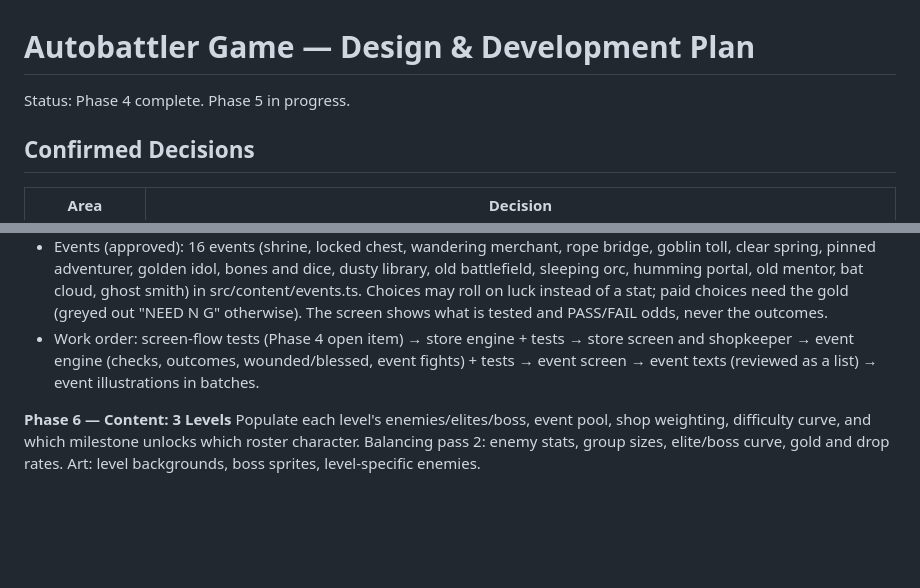
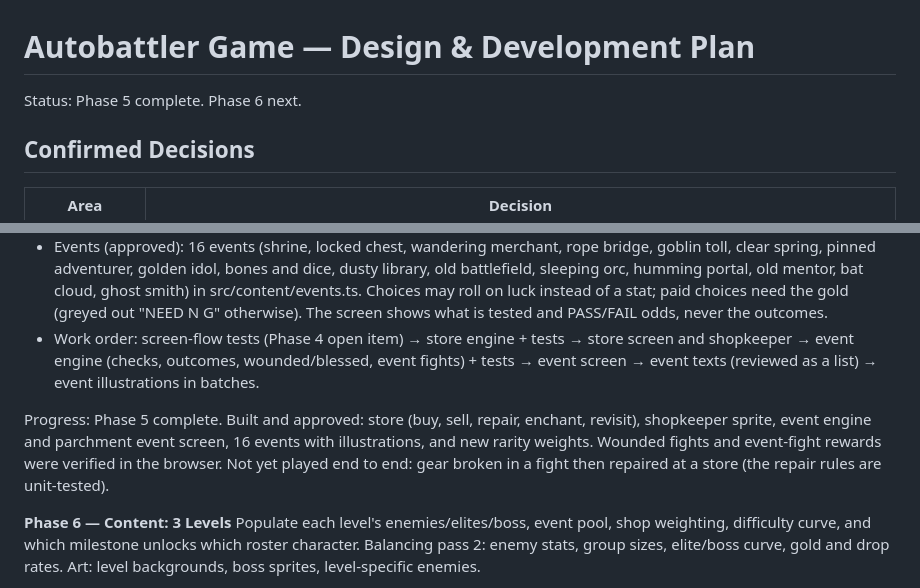
Before and after one commit to majmcdonald/dun_dun_dungeon, a Markdown page: GAME_PLAN.md, 2 parts joined by grey strips. GitHub-like rendering; blank space fills up the shorter version.

Commit message:
docs: mark phase 5 complete
Co-Authored-By: Claude Opus 5.5 <noreply@anthropic.com>

```diff
--- a/GAME_PLAN.md
+++ b/GAME_PLAN.md
@@ -1,6 +1,6 @@
 # Autobattler Game — Design & Development Plan
 
-Status: Phase 4 complete. Phase 5 in progress.
+Status: Phase 5 complete. Phase 6 next.
 
 ## Confirmed Decisions
 
@@ -150,6 +150,8 @@ Phase 5 design:
 - Events (approved): 16 events (shrine, locked chest, wandering merchant, rope bridge, goblin toll, clear spring, pinned adventurer, golden idol, bones and dice, dusty library, old battlefield, sleeping orc, humming portal, old mentor, bat cloud, ghost smith) in src/content/events.ts. Choices may roll on luck instead of a stat; paid choices need the gold (greyed out "NEED N G" otherwise). The screen shows what is tested and PASS/FAIL odds, never the outcomes.
 - Work order: screen-flow tests (Phase 4 open item) → store engine + tests → store screen and shopkeeper → event engine (checks, outcomes, wounded/blessed, event fights) + tests → event screen → event texts (reviewed as a list) → event illustrations in batches.
 
+Progress: Phase 5 complete. Built and approved: store (buy, sell, repair, enchant, revisit), shopkeeper sprite, event engine and parchment event screen, 16 events with illustrations, and new rarity weights. Wounded fights and event-fight rewards were verified in the browser. Not yet played end to end: gear broken in a fight then repaired at a store (the repair rules are unit-tested).
+
 **Phase 6 — Content: 3 Levels**
 Populate each level's enemies/elites/boss, event pool, shop weighting, difficulty curve, and which milestone unlocks which roster character. Balancing pass 2: enemy stats, group sizes, elite/boss curve, gold and drop rates. Art: level backgrounds, boss sprites, level-specific enemies.
 
```
